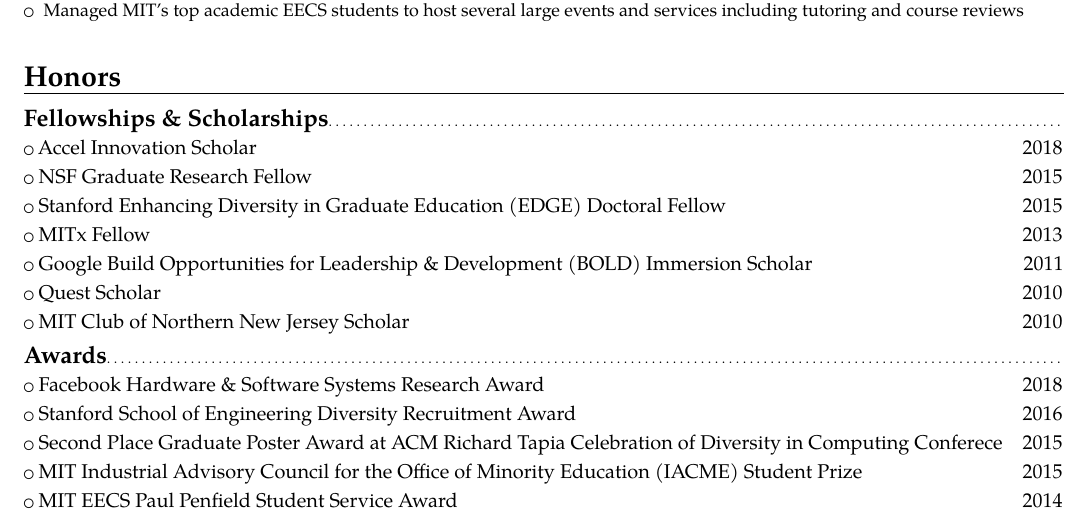
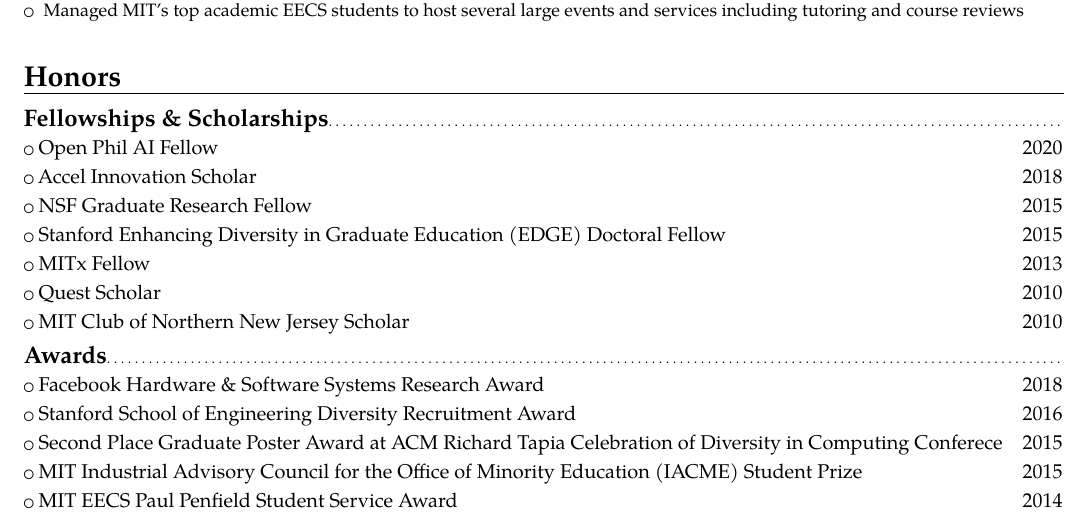
Before and after one commit to codyaustun/CV, a LaTeX CV (cody_coleman_cv.tex): part of page 2 of 4, cut so that both start at the same text. Compiled offline with pdfLaTeX.

Commit message:
Add Open Phil AI Fellowship

```diff
--- a/cody_coleman_cv.tex
+++ b/cody_coleman_cv.tex
@@ -182,12 +182,13 @@
 
 \section{Honors}
 \subsection{Fellowships \& Scholarships}
+\cvlistitem{Open Phil AI Fellow\hfill 2020}
 \cvlistitem{Accel Innovation Scholar\hfill 2018}
 \cvlistitem{NSF Graduate Research Fellow\hfill 2015}
 \cvlistitem{Stanford Enhancing Diversity in Graduate Education (EDGE) Doctoral Fellow\hfill 2015}
 % \cvlistitem{ACM Richard Tapia Scholar\hfill 2015}
 \cvlistitem{MITx Fellow\hfill 2013}
-\cvlistitem{Google Build Opportunities for Leadership \& Development (BOLD) Immersion Scholar\hfill 2011}
+%\cvlistitem{Google Build Opportunities for Leadership \& Development (BOLD) Immersion Scholar\hfill 2011}
 \cvlistitem{Quest Scholar\hfill 2010}
 \cvlistitem{MIT Club of Northern New Jersey Scholar\hfill 2010}
 
```
Also changed, not shown: cody_coleman_cv.pdf.
